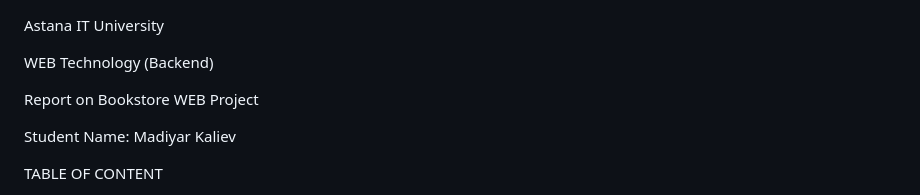
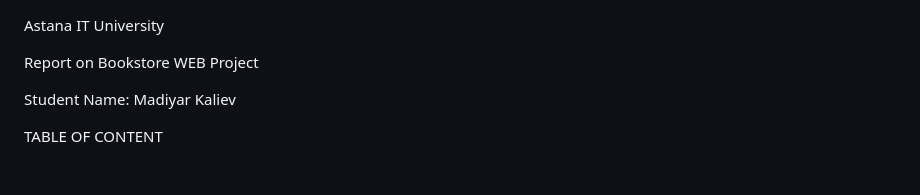
Before and after one commit to maadikali/bk, a Markdown page: README.md, the part around the change. Rendered like a GitHub page; blank space fills up the shorter version.

```diff
--- a/README.md
+++ b/README.md
@@ -1,6 +1,4 @@
 Astana IT University
-
-WEB Technology (Backend)
 
 Report on Bookstore WEB Project
 
```
